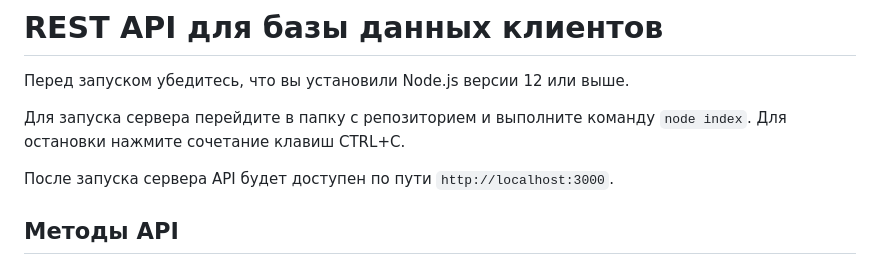
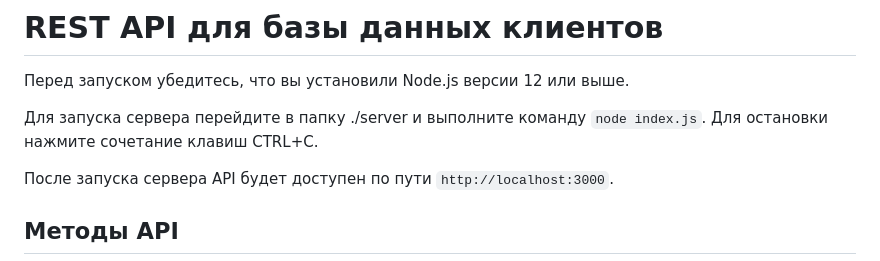
Before and after one commit to KimOleg/JS-project, a Markdown page: crm-backend/README.md, the part around the change. GitHub-like rendering.

```diff
--- a/crm-backend/README.md
+++ b/crm-backend/README.md
@@ -2,7 +2,7 @@
 
 Перед запуском убедитесь, что вы установили Node.js версии 12 или выше.
 
-Для запуска сервера перейдите в папку с репозиторием и выполните команду `node index`. Для остановки нажмите сочетание клавиш CTRL+C.
+Для запуска сервера перейдите в папку ./server и выполните команду `node index.js`. Для остановки нажмите сочетание клавиш CTRL+C.
 
 После запуска сервера API будет доступен по пути `http://localhost:3000`.
 
```
